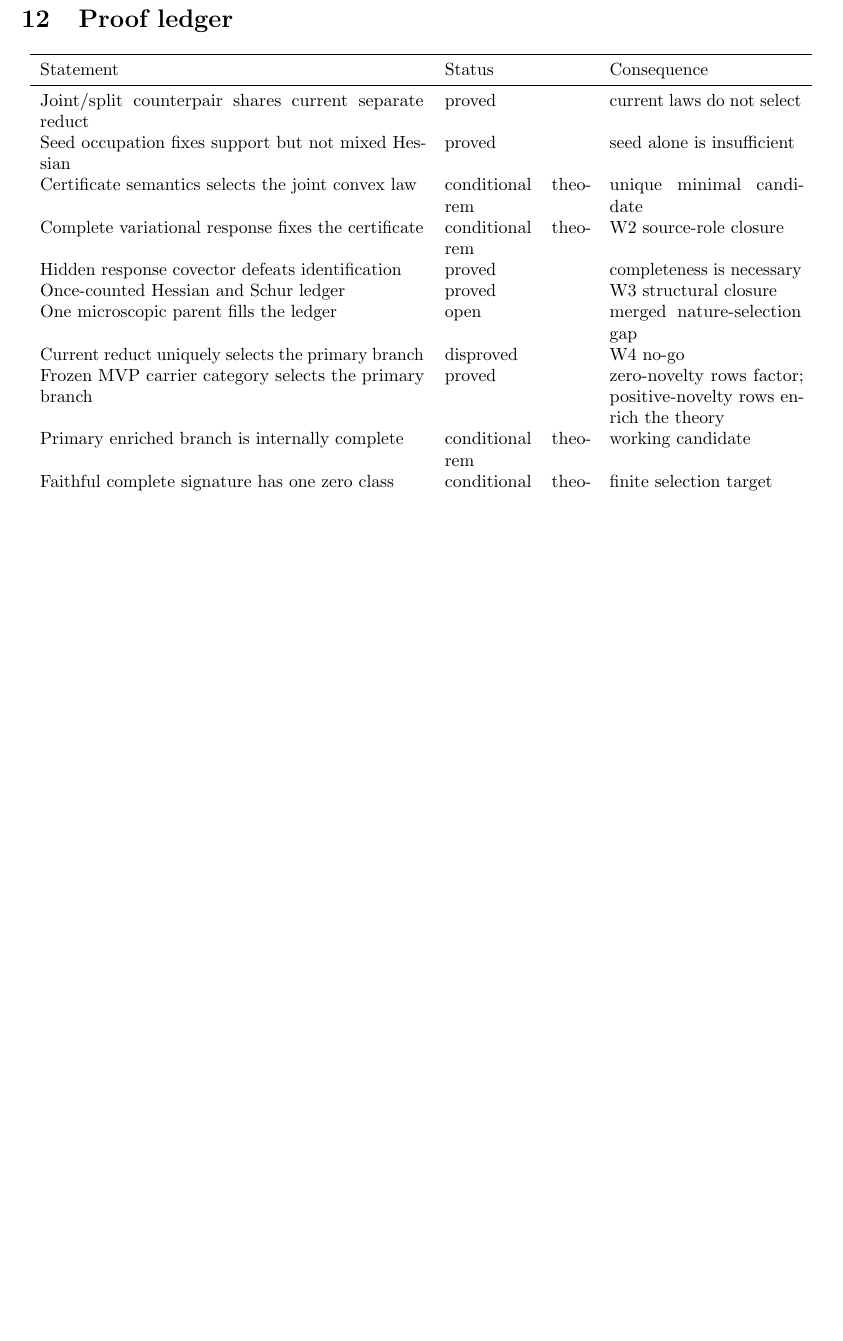
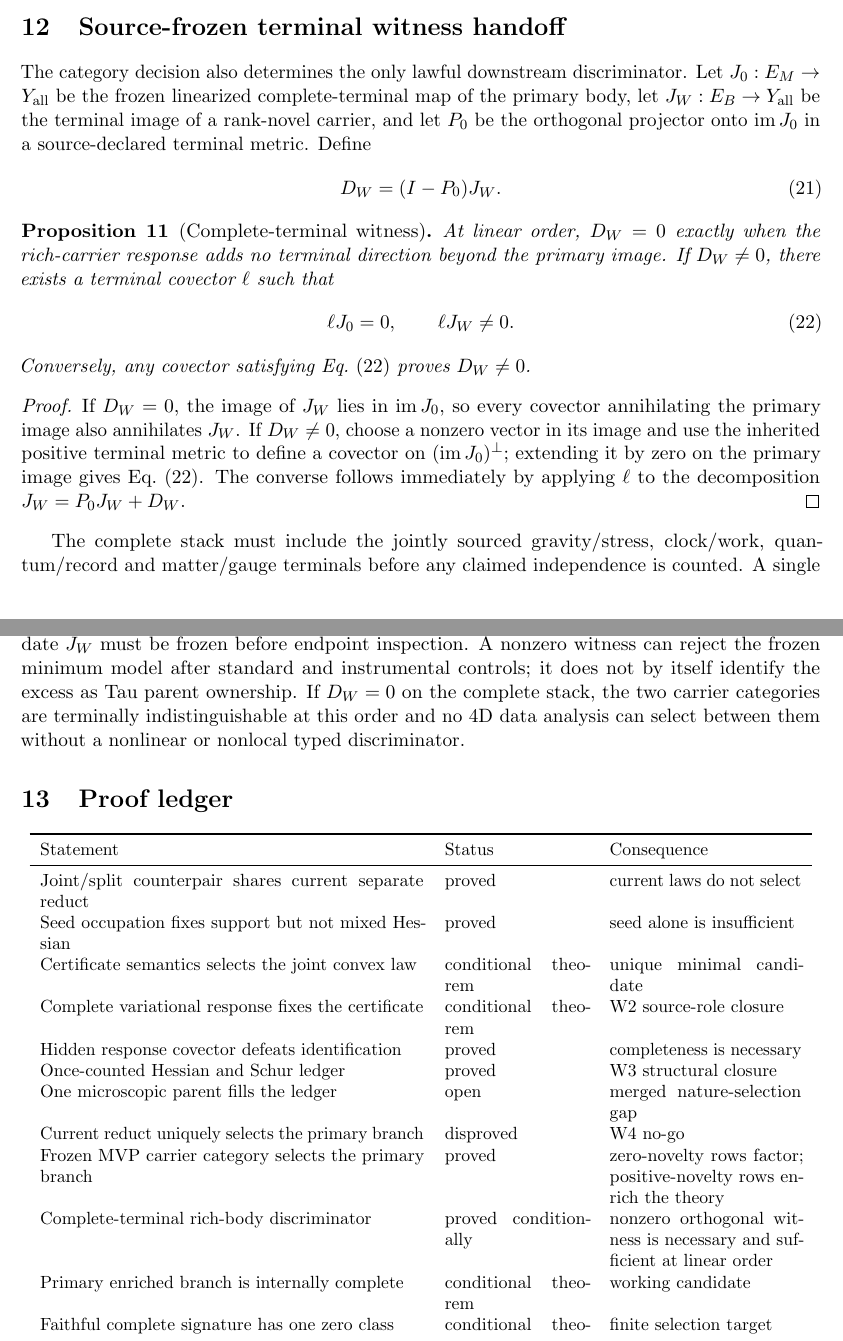
Before and after one commit to tau-core-research/tau-core-physical-parent-selection-foundation-paper-iv, a LaTeX paper (paperIV_submission_source/main.tex): part of page 10 of 11 before the commit and two parts of pages 9 and 10 of 11 after it, the two joined at a grey line, cut at the place of the change, the shorter picture padded with empty space. Compiled offline with pdfLaTeX.

Commit message:
Derive complete-terminal carrier witness

```diff
--- a/paperIV_submission_source/main.tex
+++ b/paperIV_submission_source/main.tex
@@ -540,6 +540,55 @@ signature, rather than invalidating the theorem above. Thus the result is a
 selection theorem for the frozen MVP and a sharp classification boundary for
 every richer parent.
 
+\section{Source-frozen terminal witness handoff}
+
+The category decision also determines the only lawful downstream
+discriminator. Let
+\(J_0:E_M\rightarrow Y_{\rm all}\) be the frozen linearized complete-terminal
+map of the primary body, let \(J_W:E_B\rightarrow Y_{\rm all}\) be the
+terminal image of a rank-novel carrier, and let \(P_0\) be the orthogonal
+projector onto \(\operatorname{im}J_0\) in a source-declared terminal metric.
+Define
+\begin{equation}
+ D_W=(I-P_0)J_W.
+ \label{eq:terminal-novelty}
+\end{equation}
+
+\begin{proposition}[Complete-terminal witness]
+At linear order, \(D_W=0\) exactly when the rich-carrier response adds no
+terminal direction beyond the primary image. If \(D_W\ne0\), there exists a
+terminal covector \(\ell\) such that
+\begin{equation}
+ \ell J_0=0,
+ \qquad
+ \ell J_W\ne0.
+ \label{eq:terminal-witness}
+\end{equation}
+Conversely, any covector satisfying Eq.~\eqref{eq:terminal-witness} proves
+\(D_W\ne0\).
+\end{proposition}
+
+\begin{proof}
+If \(D_W=0\), the image of \(J_W\) lies in \(\operatorname{im}J_0\), so
+every covector annihilating the primary image also annihilates \(J_W\). If
+\(D_W\ne0\), choose a nonzero vector in its image and use the inherited
+positive terminal metric to define a covector on
+\((\operatorname{im}J_0)^\perp\); extending it by zero on the primary image
+gives Eq.~\eqref{eq:terminal-witness}. The converse follows immediately by
+applying \(\ell\) to the decomposition \(J_W=P_0J_W+D_W\).
+\end{proof}
+
+The complete stack must include the jointly sourced gravity/stress,
+clock/work, quantum/record and matter/gauge terminals before any claimed
+independence is counted. A single residual or one terminal fit cannot define
+\(P_0\), and the metric, calibration, null policy and candidate \(J_W\) must
+be frozen before endpoint inspection. A nonzero witness can reject the frozen
+minimum model after standard and instrumental controls; it does not by itself
+identify the excess as Tau parent ownership. If \(D_W=0\) on the complete
+stack, the two carrier categories are terminally indistinguishable at this
+order and no 4D data analysis can select between them without a nonlinear or
+nonlocal typed discriminator.
+
 \section{Proof ledger}
 
 \begin{center}\small
@@ -557,6 +606,8 @@ One microscopic parent fills the ledger & open & merged nature-selection gap\\
 Current reduct uniquely selects the primary branch & disproved & W4 no-go\\
 Frozen MVP carrier category selects the primary branch & proved &
 zero-novelty rows factor; positive-novelty rows enrich the theory\\
+Complete-terminal rich-body discriminator & proved conditionally &
+nonzero orthogonal witness is necessary and sufficient at linear order\\
 Primary enriched branch is internally complete & conditional theorem & working candidate\\
 Faithful complete signature has one zero class & conditional theorem & finite selection target\\
 Eight-block source target and generated-item ledger & frozen audit & prevents duplicate ownership\\
```
Also changed, not shown: README.md, paperIV_submission_source/main.pdf, 6 other files.
